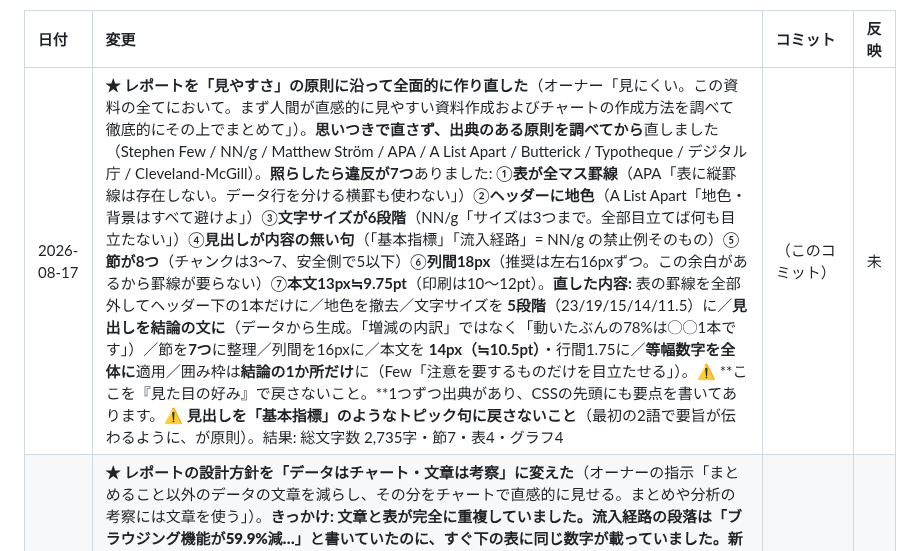
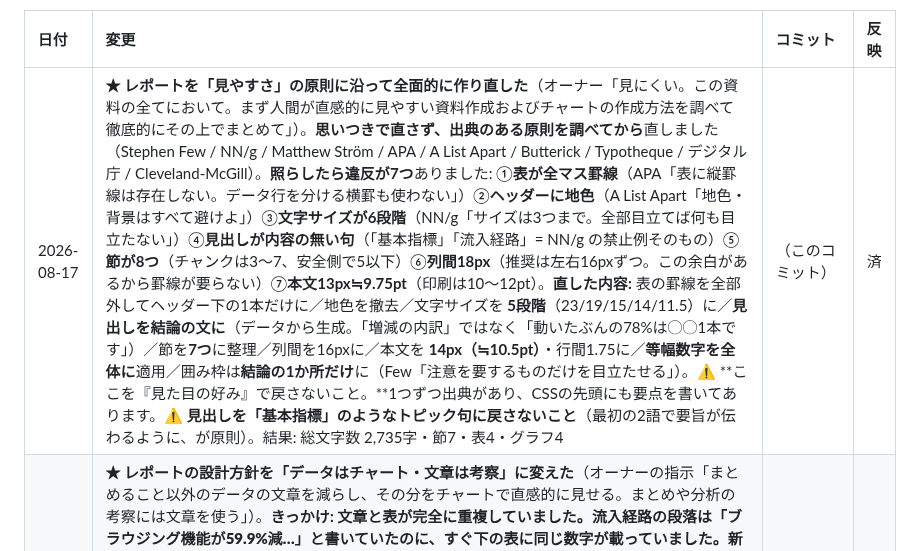
Before and after one commit to ytpokerguild-netizen/channel-desk-data, a Markdown page: 変更履歴.md, the part around the change. Drawn GitHub-style.

Commit message:
docs: 引き継ぎ書へ反映済み

```diff
--- a/変更履歴.md
+++ b/変更履歴.md
@@ -16,7 +16,7 @@ GitHub からは中身が見えないので、この表を代わりの印とし
 
 | 日付 | 変更 | コミット | 反映 |
 | :--- | :--- | :--- | :--- |
-| 2026-08-17 | **★ レポートを「見やすさ」の原則に沿って全面的に作り直した**（オーナー「見にくい。この資料の全てにおいて。まず人間が直感的に見やすい資料作成およびチャートの作成方法を調べて徹底的にその上でまとめて」）。**思いつきで直さず、出典のある原則を調べてから**直しました（Stephen Few / NN/g / Matthew Ström / APA / A List Apart / Butterick / Typotheque / デジタル庁 / Cleveland-McGill）。**照らしたら違反が7つ**ありました: ①**表が全マス罫線**（APA「表に縦罫線は存在しない。データ行を分ける横罫も使わない」）②**ヘッダーに地色**（A List Apart「地色・背景はすべて避けよ」）③**文字サイズが6段階**（NN/g「サイズは3つまで。全部目立てば何も目立たない」）④**見出しが内容の無い句**（「基本指標」「流入経路」= NN/g の禁止例そのもの）⑤**節が8つ**（チャンクは3〜7、安全側で5以下）⑥**列間18px**（推奨は左右16pxずつ。この余白があるから罫線が要らない）⑦**本文13px≒9.75pt**（印刷は10〜12pt）。**直した内容:** 表の罫線を全部外してヘッダー下の1本だけに／地色を撤去／文字サイズを **5段階**（23/19/15/14/11.5）に／**見出しを結論の文に**（データから生成。「増減の内訳」ではなく「動いたぶんの78%は◯◯1本です」）／節を**7つ**に整理／列間を16pxに／本文を **14px（≒10.5pt）**・行間1.75に／**等幅数字を全体に**適用／囲み枠は**結論の1か所だけ**に（Few「注意を要するものだけを目立たせる」）。⚠ **ここを『見た目の好み』で戻さないこと。**1つずつ出典があり、CSSの先頭にも要点を書いてあります。⚠ **見出しを「基本指標」のようなトピック句に戻さないこと**（最初の2語で要旨が伝わるように、が原則）。結果: 総文字数 2,735字・節7・表4・グラフ4 | （このコミット） | 未 |
+| 2026-08-17 | **★ レポートを「見やすさ」の原則に沿って全面的に作り直した**（オーナー「見にくい。この資料の全てにおいて。まず人間が直感的に見やすい資料作成およびチャートの作成方法を調べて徹底的にその上でまとめて」）。**思いつきで直さず、出典のある原則を調べてから**直しました（Stephen Few / NN/g / Matthew Ström / APA / A List Apart / Butterick / Typotheque / デジタル庁 / Cleveland-McGill）。**照らしたら違反が7つ**ありました: ①**表が全マス罫線**（APA「表に縦罫線は存在しない。データ行を分ける横罫も使わない」）②**ヘッダーに地色**（A List Apart「地色・背景はすべて避けよ」）③**文字サイズが6段階**（NN/g「サイズは3つまで。全部目立てば何も目立たない」）④**見出しが内容の無い句**（「基本指標」「流入経路」= NN/g の禁止例そのもの）⑤**節が8つ**（チャンクは3〜7、安全側で5以下）⑥**列間18px**（推奨は左右16pxずつ。この余白があるから罫線が要らない）⑦**本文13px≒9.75pt**（印刷は10〜12pt）。**直した内容:** 表の罫線を全部外してヘッダー下の1本だけに／地色を撤去／文字サイズを **5段階**（23/19/15/14/11.5）に／**見出しを結論の文に**（データから生成。「増減の内訳」ではなく「動いたぶんの78%は◯◯1本です」）／節を**7つ**に整理／列間を16pxに／本文を **14px（≒10.5pt）**・行間1.75に／**等幅数字を全体に**適用／囲み枠は**結論の1か所だけ**に（Few「注意を要するものだけを目立たせる」）。⚠ **ここを『見た目の好み』で戻さないこと。**1つずつ出典があり、CSSの先頭にも要点を書いてあります。⚠ **見出しを「基本指標」のようなトピック句に戻さないこと**（最初の2語で要旨が伝わるように、が原則）。結果: 総文字数 2,735字・節7・表4・グラフ4 | （このコミット） | 済 |
 | 2026-08-17 | **★ レポートの設計方針を「データはチャート・文章は考察」に変えた**（オーナーの指示「まとめること以外のデータの文章を減らし、その分をチャートで直感的に見せる。まとめや分析の考察には文章を使う」）。**きっかけ: 文章と表が完全に重複していました。**流入経路の段落は「ブラウジング機能が59.9%減…」と書いていたのに、すぐ下の表に同じ数字が載っていました。新作もクーポンも同じ構造でした。**チャートを3つ新設**（`report.html`）: ①**要因分解**（`causeBlock()`／`divSVG()`。「増減はどの動画で起きたか」。**これまで文章にしかなかった『減少の78%は1本』が初めて図になった**）②**新作の初速**（`firstBlock()`。公開2日間。`fetch.py` の `new_videos` に **`first2d`** を追加。⚠ **2日そろっていない動画は `None`** にして出しません。1日ぶんを2日ぶんと並べると初速が低く見えるため）③**流入経路を表から横棒グラフへ**（今週/前週の2系列）。**AI分析の本文は考察だけに**（730→**378字**・5桁以上の数字は**ゼロ**）。**`headline` の役割も分けた**: 上部の結論バナーが**水準**（26週平均の何%か）を自動で出すので、`headline` は**読み**を書く。同じことを2回書かない。⚠ **これに合わせて §7 の本文の下限を 400字 → 250字に下げました**（`check_report_format.py` も）。数字がチャートへ移ったぶん、本文は短くなるのが正しい。**上限は動かしていません。**⚠ 配色はすべて検証済み（増 `#1f6f9c` / 減 `#c0553f` は protan でも ΔE 14.3、今週 `#8a6d1a` / 前週 `#6f8f9e` は ΔE 15.5、いずれも白地に対して 3:1 以上）。**目分量で色を足さないこと。**⚠ **ラベルの文字数は幅から計算しています**（`fitChars()`）。決め打ちにすると長いタイトルで左にはみ出して切れます（実際に -48px はみ出した）。結果: 総文字数 2,967字・グラフ 1→**4**・表 7→4・5桁以上の生数字 1個 | （このコミット） | 済 |
 | 2026-08-17 | **★ 週次レポートを読みやすく作り直した**（オーナーの指摘「直感的にわかりにくい。文字が多いうえに数字が理解しにくい」）。**数えたら指摘のとおりでした: 総文字数 3,324字・節8つ・表7つ・5桁以上の『生の数字』が54個。**直したのは4点。**A 万表記**（`fmtMan()` を新設。587,400回 → **58.7万回**。⚠ **ツールチップと小さい数字には生の値を残す**。⚠ ダッシュボードの `fmt()` と同じ規則なので片方だけ変えないこと）**B 結論を先頭に1行**（`verdictBlock()`。「今週は平年並み。26週平均の106%（26週中10位）」。⚠ **判定は26週平均に対する比だけで決めています。前週比では決めません**——前週が突出していると『半減』に見えるため。実際 8/08週がそうでした）**C 表に横棒**（`.minibar`。トップ動画と流入経路。数字が右揃えなので棒も右から伸ばして右端をそろえた）**D 節を8→6**（視聴者層の2行表は基本指標の1行に畳んだ。**投稿計画は問題が無い週は節にせず1行**にし、遅れ・未投稿があるときだけその行だけ表で出す `planBlock()`）。あわせて**AI分析の本文の数字も万表記に統一**（本文は 753→730字）。結果: **総文字数 3,324→2,980字、5桁以上の生数字 54個→1個、節 8→6、横棒18本。**⚠ 残った1個は「週末時点の登録者数 10,100人」で、これは**万に丸めると意味が壊れる**ので生のままにしています | （このコミット） | 済 |
 | 2026-08-17 | **★ 週次レポートに「直近26週（約6か月）の中での位置」グラフを追加**（オーナーの依頼「これ週間しかないので直近3〜6月とも比較するチャートが欲しい」）。**PDF とダッシュボードの両方**に入れた。`fetch.py` に `build_weekly_trend()` を新設して `data.json` の **`weekly_trend`**（土〜金・26週・視聴回数と登録純増）を作り、`report.html` は**外部ライブラリを使わず SVG を直接**描画、`index.html` は Chart.js で描画。**★ これが効く理由:** 2026-08-08 週は前週比 **-51.9%** ですが、**26週平均の 106%** で平年並みかやや上でした。前週が26週で突出していただけで、**前週比だけ見ると読み違えます。**⚠ `analytics_daily` は **2022-09-16 から1,429日ぶん**あるので期間の制約はありません（流入経路と視聴者層だけは週次レポート由来で 2026-05-02 以降のみ）。⚠ **7日そろった週だけ**を並べています（日数の違う週を並べると高さの比較が壊れるため）。⚠ **`report.html` を Chart.js に置き換えないこと。**CDN が落ちると印刷が白紙になります。⚠ 色は「強調」の形（見ている週だけ濃い色・他は薄いグレー・1系列なので凡例なし）。PDF は白地に対して薄いグレーが 3:1 未満なので、**目盛りと当週の直接ラベルが説明の代わり**です。外さないこと。⚠ **同じグラフが2か所にあります。**数字の元はどちらも `weekly_trend` なので、直すときは描き方だけを両方直すこと | （このコミット） | 済 |
```
